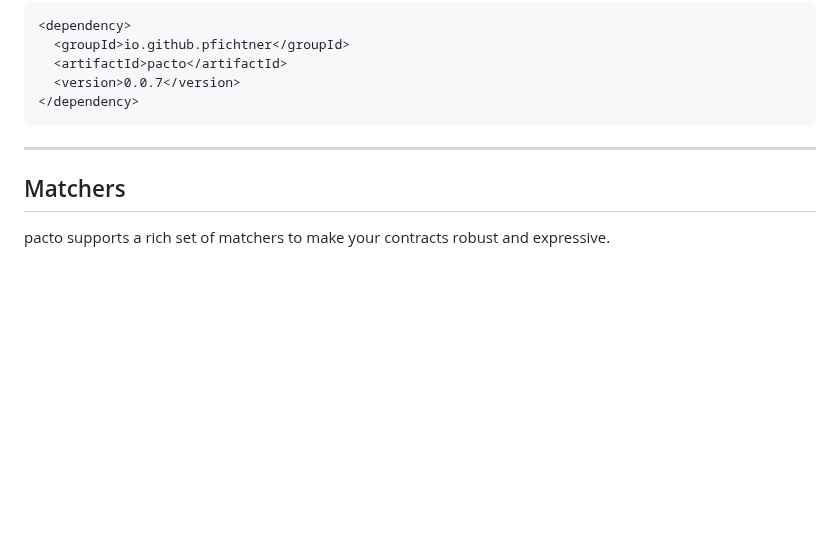
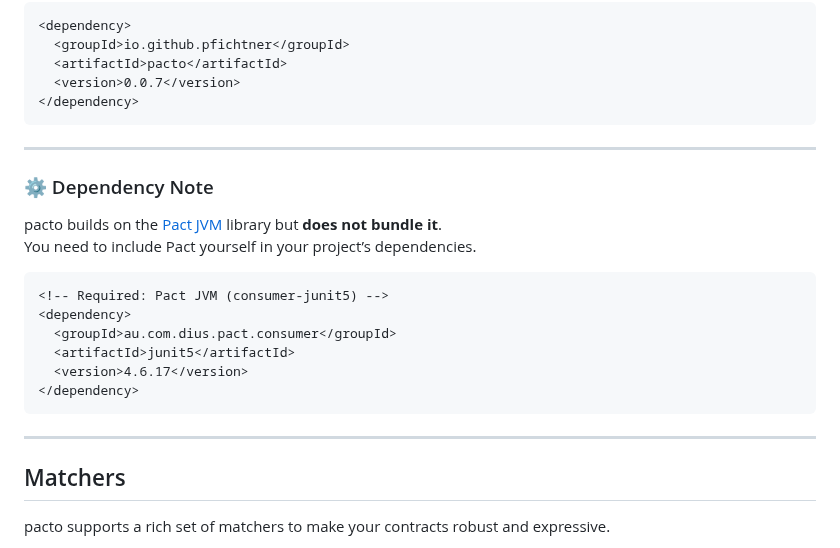
Before and after one commit to pfichtner/pacto, a Markdown page: README.md, the part around the change. Drawn GitHub-style; blank space fills up the shorter version.

Commit message:
depedency note added

````diff
--- a/README.md
+++ b/README.md
@@ -173,6 +173,22 @@ pacto is available on Maven Central. You can include it as a dependency:
 
 ---
 
+### ⚙️ Dependency Note
+
+pacto builds on the [Pact JVM](https://docs.pact.io/implementation_guides/jvm/consumer) library but **does not bundle it**.
+You need to include Pact yourself in your project’s dependencies.
+
+```xml
+<!-- Required: Pact JVM (consumer-junit5) -->
+<dependency>
+  <groupId>au.com.dius.pact.consumer</groupId>
+  <artifactId>junit5</artifactId>
+  <version>4.6.17</version>
+</dependency>
+```
+
+---
+
 ## Matchers
 
 pacto supports a rich set of matchers to make your contracts robust and expressive.
````
